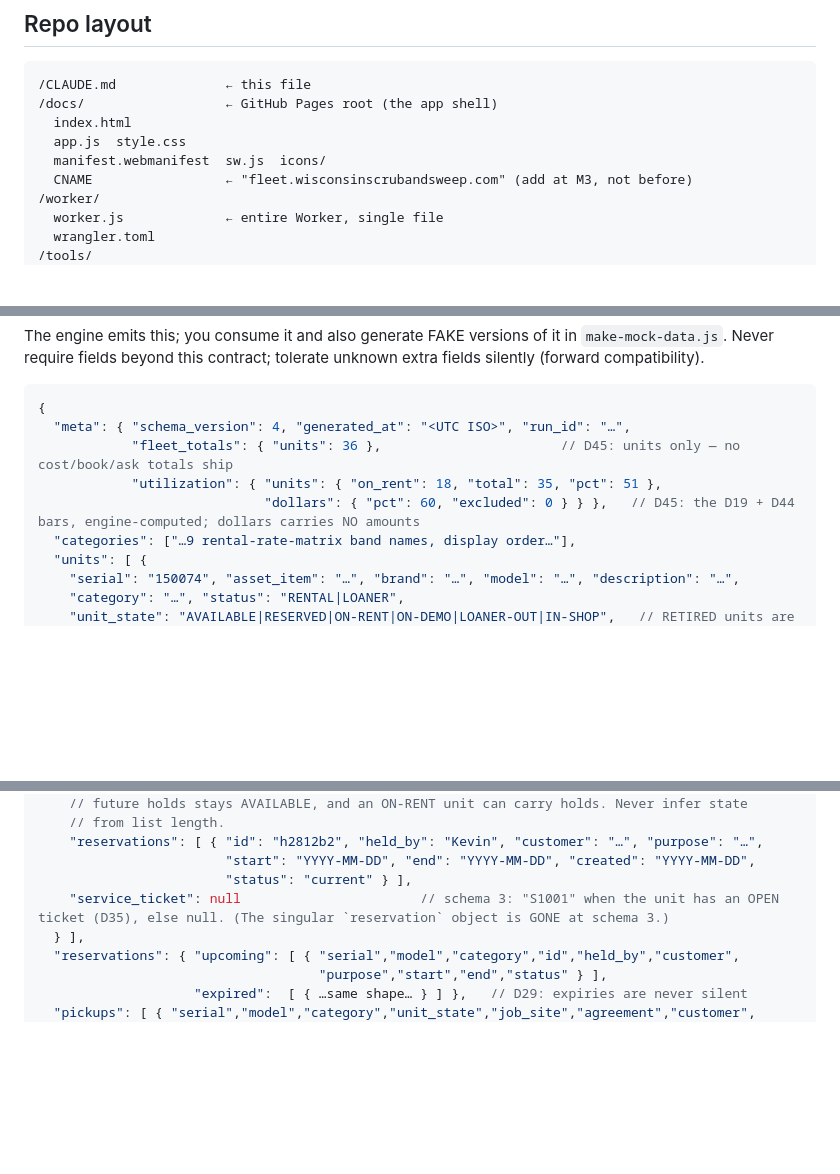
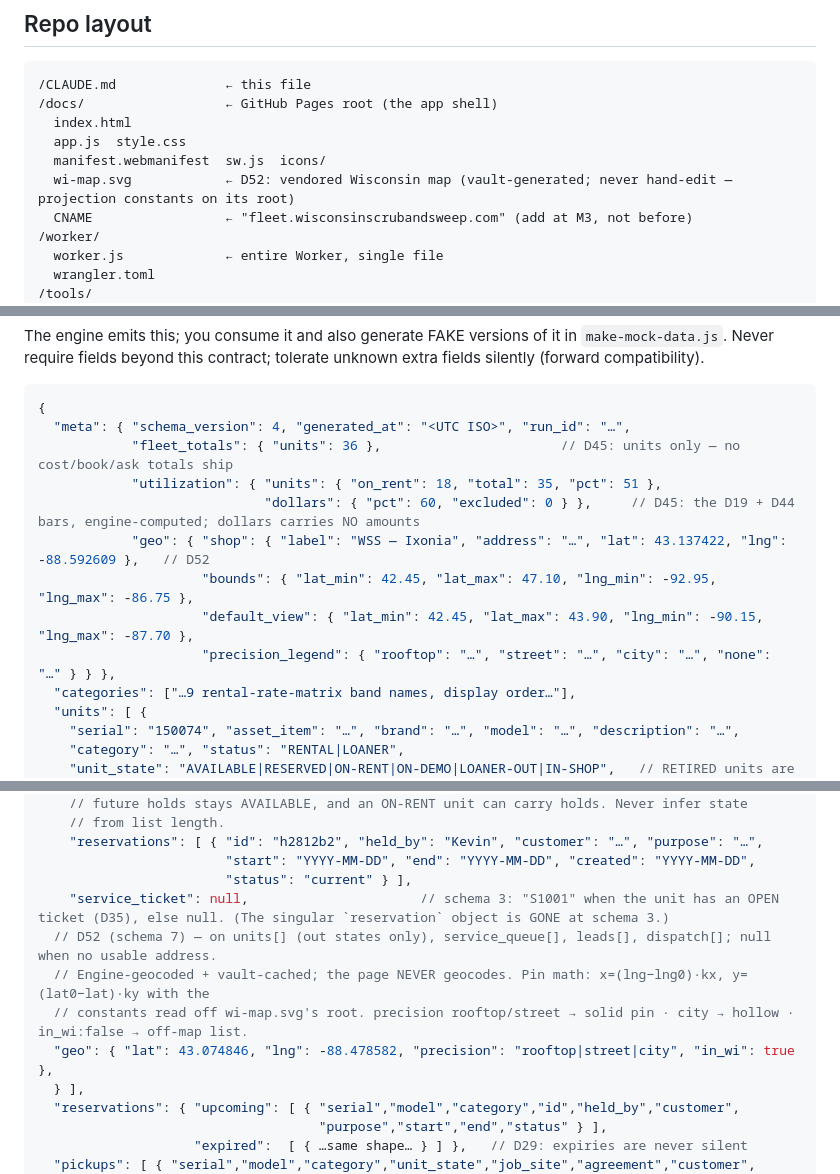
Before and after one commit to mlancourt/wss-fleet-dashboard, a Markdown page: CLAUDE.md, 3 parts joined by grey strips. GitHub-like rendering; blank space fills up the shorter version.

Commit message:
CLAUDE.md v2.8: D52 map view + schema 7 geo contract (rebased on HEAD — restores schema-6 doc sections the vault regen dropped)

```diff
--- a/CLAUDE.md
+++ b/CLAUDE.md
@@ -60,6 +60,7 @@ If real data ever looks wrong, **report it — never "fix" data**. The vault win
   index.html
   app.js  style.css
   manifest.webmanifest  sw.js  icons/
+  wi-map.svg            ← D52: vendored Wisconsin map (vault-generated; never hand-edit — projection constants on its root)
   CNAME                 ← "fleet.wisconsinscrubandsweep.com" (add at M3, not before)
 /worker/
   worker.js             ← entire Worker, single file
@@ -152,7 +153,11 @@ The engine emits this; you consume it and also generate FAKE versions of it in `
   "meta": { "schema_version": 4, "generated_at": "<UTC ISO>", "run_id": "…",
             "fleet_totals": { "units": 36 },                       // D45: units only — no cost/book/ask totals ship
             "utilization": { "units": { "on_rent": 18, "total": 35, "pct": 51 },
-                             "dollars": { "pct": 60, "excluded": 0 } } },   // D45: the D19 + D44 bars, engine-computed; dollars carries NO amounts
+                             "dollars": { "pct": 60, "excluded": 0 } },     // D45: the D19 + D44 bars, engine-computed; dollars carries NO amounts
+            "geo": { "shop": { "label": "WSS — Ixonia", "address": "…", "lat": 43.137422, "lng": -88.592609 },   // D52
+                     "bounds": { "lat_min": 42.45, "lat_max": 47.10, "lng_min": -92.95, "lng_max": -86.75 },
+                     "default_view": { "lat_min": 42.45, "lat_max": 43.90, "lng_min": -90.15, "lng_max": -87.70 },
+                     "precision_legend": { "rooftop": "…", "street": "…", "city": "…", "none": "…" } } },
   "categories": ["…9 rental-rate-matrix band names, display order…"],
   "units": [ {
     "serial": "150074", "asset_item": "…", "brand": "…", "model": "…", "description": "…",
@@ -178,7 +183,11 @@ The engine emits this; you consume it and also generate FAKE versions of it in `
     "reservations": [ { "id": "h2812b2", "held_by": "Kevin", "customer": "…", "purpose": "…",
                         "start": "YYYY-MM-DD", "end": "YYYY-MM-DD", "created": "YYYY-MM-DD",
                         "status": "current" } ],
-    "service_ticket": null                       // schema 3: "S1001" when the unit has an OPEN ticket (D35), else null. (The singular `reservation` object is GONE at schema 3.)
+    "service_ticket": null,                      // schema 3: "S1001" when the unit has an OPEN ticket (D35), else null. (The singular `reservation` object is GONE at schema 3.)
+  // D52 (schema 7) — on units[] (out states only), service_queue[], leads[], dispatch[]; null when no usable address.
+  // Engine-geocoded + vault-cached; the page NEVER geocodes. Pin math: x=(lng−lng0)·kx, y=(lat0−lat)·ky with the
+  // constants read off wi-map.svg's root. precision rooftop/street → solid pin · city → hollow · in_wi:false → off-map list.
+  "geo": { "lat": 43.074846, "lng": -88.478582, "precision": "rooftop|street|city", "in_wi": true },
   } ],
   "reservations": { "upcoming": [ { "serial","model","category","id","held_by","customer",
                                     "purpose","start","end","status" } ],
```
Also changed, not shown: other parts of CLAUDE.md (+2 -2 lines).
